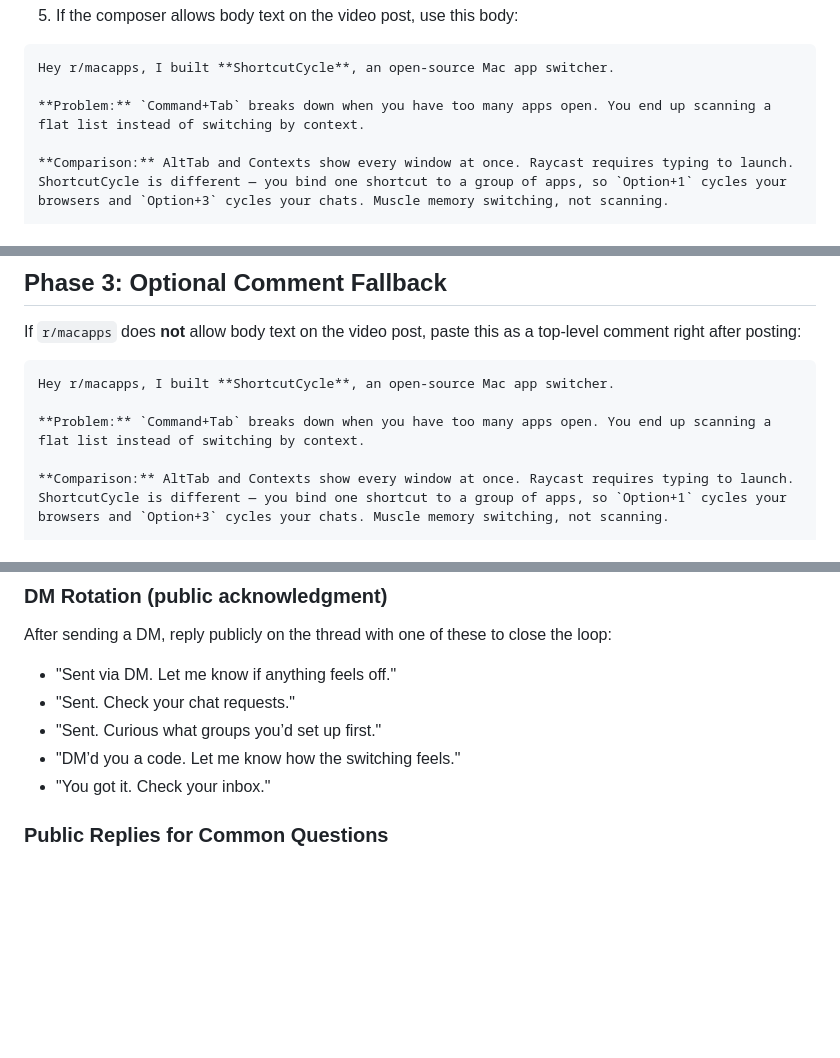
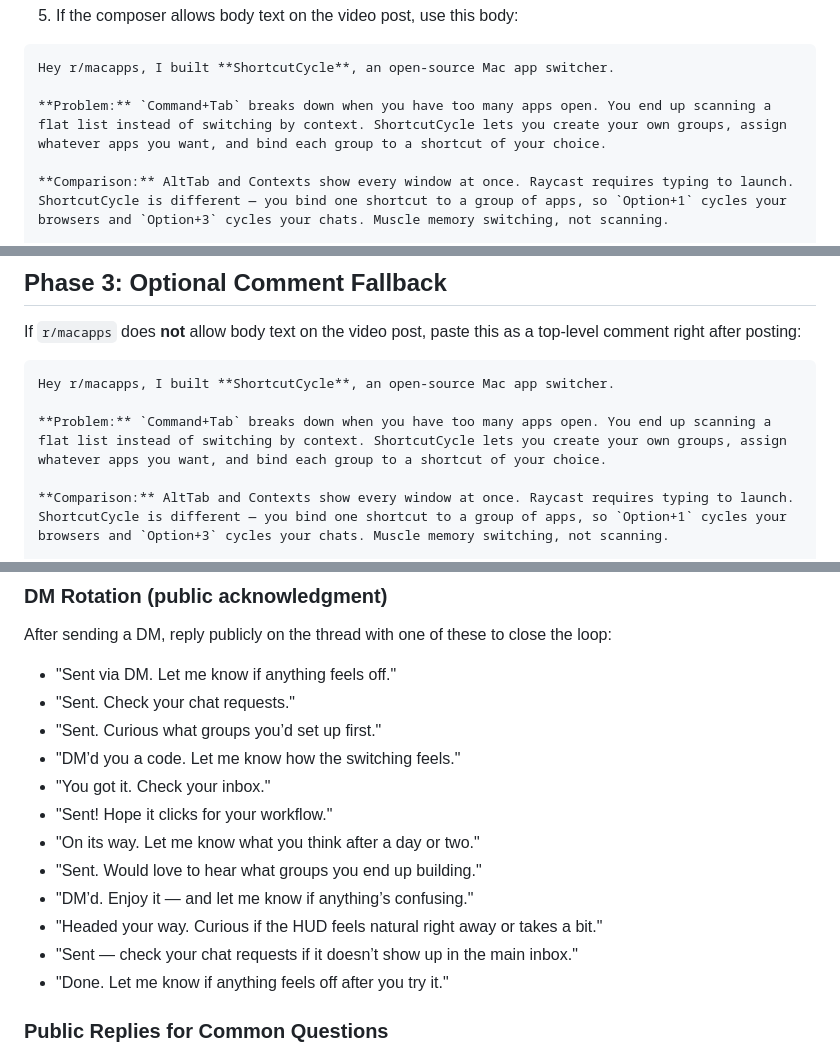
Before and after one commit to xcv58/ShortcutCycle, a Markdown page: marketing/reddit/launch-plan.md, 3 parts joined by grey strips. Drawn GitHub-style; blank space fills up the shorter version.

Commit message:
Expand Reddit post problem statement and add DM reply variants
Co-Authored-By: Claude Sonnet 4.6 <noreply@anthropic.com>

````diff
--- a/marketing/reddit/launch-plan.md
+++ b/marketing/reddit/launch-plan.md
@@ -25,7 +25,7 @@
 ```md
 Hey r/macapps, I built **ShortcutCycle**, an open-source Mac app switcher.
 
-**Problem:** `Command+Tab` breaks down when you have too many apps open. You end up scanning a flat list instead of switching by context.
+**Problem:** `Command+Tab` breaks down when you have too many apps open. You end up scanning a flat list instead of switching by context. ShortcutCycle lets you create your own groups, assign whatever apps you want, and bind each group to a shortcut of your choice.
 
 **Comparison:** AltTab and Contexts show every window at once. Raycast requires typing to launch. ShortcutCycle is different — you bind one shortcut to a group of apps, so `Option+1` cycles your browsers and `Option+3` cycles your chats. Muscle memory switching, not scanning.
 
@@ -47,7 +47,7 @@ If `r/macapps` does **not** allow body text on the video post, paste this as a t
 ```md
 Hey r/macapps, I built **ShortcutCycle**, an open-source Mac app switcher.
 
-**Problem:** `Command+Tab` breaks down when you have too many apps open. You end up scanning a flat list instead of switching by context.
+**Problem:** `Command+Tab` breaks down when you have too many apps open. You end up scanning a flat list instead of switching by context. ShortcutCycle lets you create your own groups, assign whatever apps you want, and bind each group to a shortcut of your choice.
 
 **Comparison:** AltTab and Contexts show every window at once. Raycast requires typing to launch. ShortcutCycle is different — you bind one shortcut to a group of apps, so `Option+1` cycles your browsers and `Option+3` cycles your chats. Muscle memory switching, not scanning.
 
@@ -107,6 +107,13 @@ After sending a DM, reply publicly on the thread with one of these to close the
 - "Sent. Curious what groups you’d set up first."
 - "DM’d you a code. Let me know how the switching feels."
 - "You got it. Check your inbox."
+- "Sent! Hope it clicks for your workflow."
+- "On its way. Let me know what you think after a day or two."
+- "Sent. Would love to hear what groups you end up building."
+- "DM’d. Enjoy it — and let me know if anything’s confusing."
+- "Headed your way. Curious if the HUD feels natural right away or takes a bit."
+- "Sent — check your chat requests if it doesn’t show up in the main inbox."
+- "Done. Let me know if anything feels off after you try it."
 
 ### Public Replies for Common Questions
 
````
